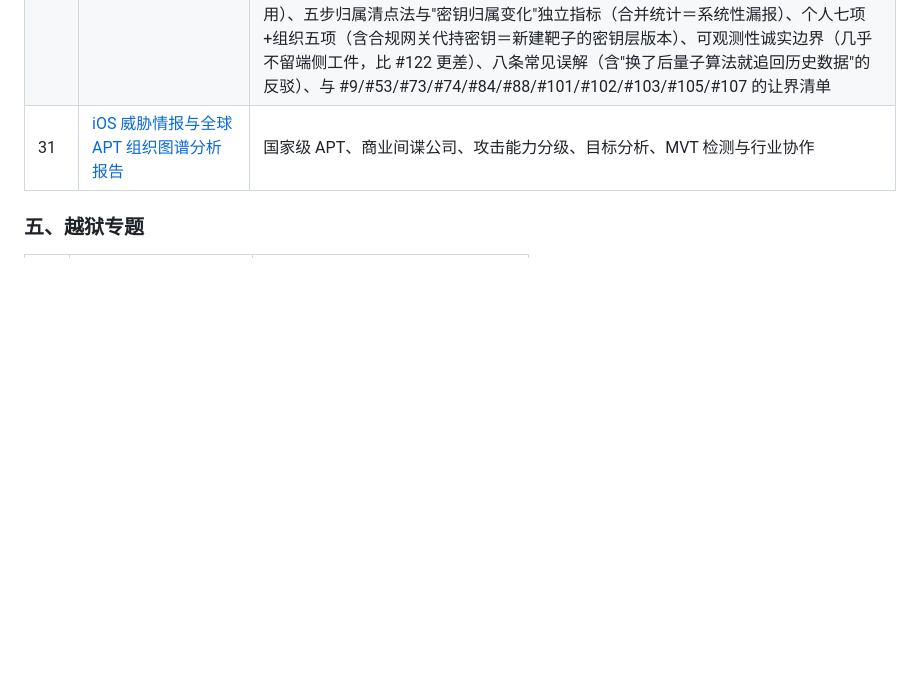
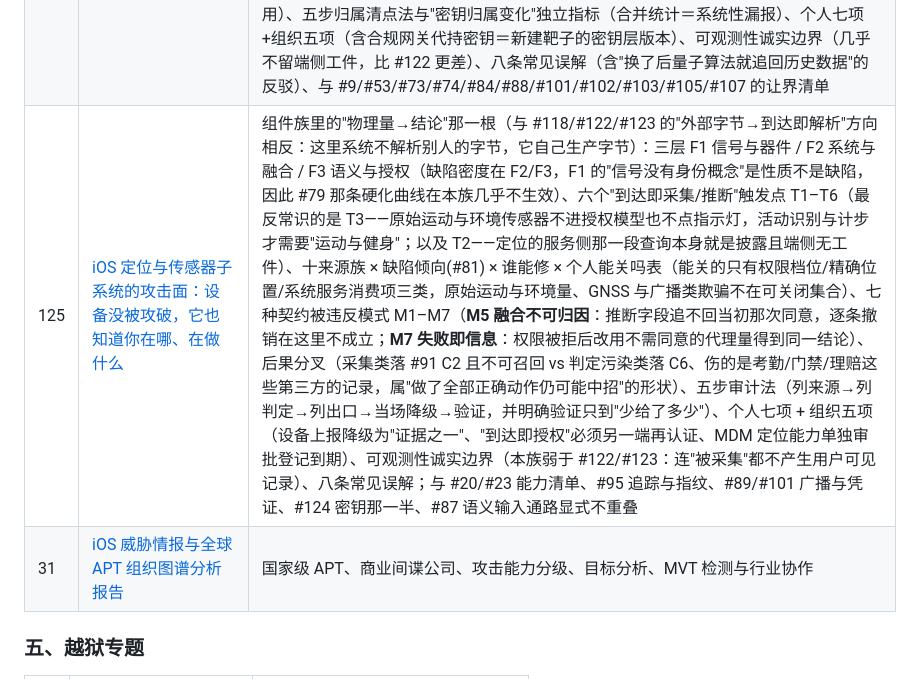
Before and after one commit to mingxian947/ios, a Markdown page: README.md, the part around the change. Rendered like a GitHub page; blank space fills up the shorter version.

```diff
--- a/README.md
+++ b/README.md
@@ -148,6 +148,7 @@
 | 122 | [iOS 文件系统与磁盘结构的攻击面：挂载那一刻，系统替你读了多少没验证的字节](iOS文件系统与磁盘结构攻击面分析.md) | #118 的下半层（文件里的字节 vs 卷结构的字节）：三层 S1 容器映像/S2 文件系统结构/S3 路径语义（缺陷密度在 S2、最易漏审在 S3）、六个"挂载即解析"触发点 V1–V6（索引与更新快照两项完全无用户提示）、七结构族×缺陷倾向×可关闭性表（多数标"关不掉"→更新权重最高）、六种契约被违反模式（结构自洽假设、跨结构引用可信、重放即信任、名字即对象、同名两对象、无属主即公开）、属主与容器边界三判断、可达性审计五步法、端侧可观测性的诚实边界（比 #119 更差）、个人六项+组织五项、八条常见误解（含"删除了就没了"的技术反驳） |
 | 123 | [iOS 网络协议栈的攻击面：报文到达那一刻，系统在你写代码之前已经解析到哪一层](iOS网络协议栈攻击面分析.md) | 组件族里唯一远程触发的一根竖条（#118 内容字节 / #122 卷结构 / #121 有线握手 / 本篇 线上字节）：五层 W1–W5（缺陷密度在 W2/W3、最易漏审在 W5 的 URL 与名称判定）、六个"到达即解析"触发点 R1–R6（R2 同链路广播与 R4 握手证书两项最反常识）、十协议族×缺陷倾向×可关闭性表（仅证书信任/DNS 出口/本地网络暴露/协议版本四项可关，其余只能由更新关闭，且远程可达 → 更新权重与 #122 同档更高一档）、六种契约被违反模式 N1–N6（来源即身份、长度自洽、状态跨连接复用、名字与对象分离、签发即可信、失败即信息）、与 #72 的 AP/基带交接线、四档远程可达性分级（同链路/中间路径/服务器侧/盲发）、可达性审计五步法、个人七项+组织五项（含企业网关与 detonation "替你解析=新建靶子"）、可观测性诚实边界（略好于 #122，仍不足以自证）、八条常见误解 |
 | 124 | [iOS 密码学与密钥生命周期缺陷族：算法没有被破解，数据为什么还是能被读到](iOS密码学与密钥生命周期缺陷专篇分析.md) | #81 的 3.9 那一格的展开专篇（位置相当于 #92 之于 #91），也是组件族的公共下层（#118 文件字节/#122 卷结构/#123 线上字节/#119 接口/#121 握手 → 本篇是那把钥匙本身）：三层定位 K1 原语实现/K2 用法协议/K3 生命周期与归属（缺陷密度在 K2、长期风险在 K3，且 K3 的判定者包含用户自己，是系列里个人杠杆最大的一族）、八种形态 C1–C8（只加密不认证、nonce 重用、随机源可预测、密钥落点错、派生强度与口令熵耦合、该验的没验、撤销与销毁缺失、时钟与重放）×谁能修×能否关掉、七行密钥落点与可导出性矩阵（"钥匙串是容器名不是保护等级"＋"可导出性决定审计对象"：攻破任一进程即拿到全部历史）、七种契约被违反模式 M1–M7（加密即保密、一次配好即永远安全、存在即受保护、可用即应可用、失败即信息、端到端即全量、没破解即没泄露）、后果落点（#91 的 C1+C6，且是系列里唯一向过去生效的风险，#116 时间轴在此要反用）、五步归属清点法与"密钥归属变化"独立指标（合并统计＝系统性漏报）、个人七项+组织五项（含合规网关代持密钥＝新建靶子的密钥层版本）、可观测性诚实边界（几乎不留端侧工件，比 #122 更差）、八条常见误解（含"换了后量子算法就追回历史数据"的反驳）、与 #9/#53/#73/#74/#84/#88/#101/#102/#103/#105/#107 的让界清单 |
+| 125 | [iOS 定位与传感器子系统的攻击面：设备没被攻破，它也知道你在哪、在做什么](iOS定位与传感器子系统攻击面分析.md) | 组件族里的"物理量→结论"那一根（与 #118/#122/#123 的"外部字节→到达即解析"方向相反：这里系统不解析别人的字节，它自己生产字节）：三层 F1 信号与器件 / F2 系统与融合 / F3 语义与授权（缺陷密度在 F2/F3，F1 的"信号没有身份概念"是性质不是缺陷，因此 #79 那条硬化曲线在本族几乎不生效）、六个"到达即采集/推断"触发点 T1–T6（最反常识的是 T3——原始运动与环境传感器不进授权模型也不点指示灯，活动识别与计步才需要"运动与健身"；以及 T2——定位的服务侧那一段查询本身就是披露且端侧无工件）、十来源族 × 缺陷倾向(#81) × 谁能修 × 个人能关吗表（能关的只有权限档位/精确位置/系统服务消费项三类，原始运动与环境量、GNSS 与广播类欺骗不在可关闭集合）、七种契约被违反模式 M1–M7（**M5 融合不可归因**：推断字段追不回当初那次同意，逐条撤销在这里不成立；**M7 失败即信息**：权限被拒后改用不需同意的代理量得到同一结论）、后果分叉（采集类落 #91 C2 且不可召回 vs 判定污染类落 C6、伤的是考勤/门禁/理赔这些第三方的记录，属"做了全部正确动作仍可能中招"的形状）、五步审计法（列来源→列判定→列出口→当场降级→验证，并明确验证只到"少给了多少"）、个人七项 + 组织五项（设备上报降级为"证据之一"、"到达即授权"必须另一端再认证、MDM 定位能力单独审批登记到期）、可观测性诚实边界（本族弱于 #122/#123：连"被采集"都不产生用户可见记录）、八条常见误解；与 #20/#23 能力清单、#95 追踪与指纹、#89/#101 广播与凭证、#124 密钥那一半、#87 语义输入通路显式不重叠 |
 | 31 | [iOS 威胁情报与全球 APT 组织图谱分析报告](iOS威胁情报与全球APT组织图谱分析报告.md) | 国家级 APT、商业间谍公司、攻击能力分级、目标分析、MVT 检测与行业协作 |
 
 ### 五、越狱专题
```
Also changed, not shown: iOS定位与传感器子系统攻击面分析.md (added, +203 -0 lines).
